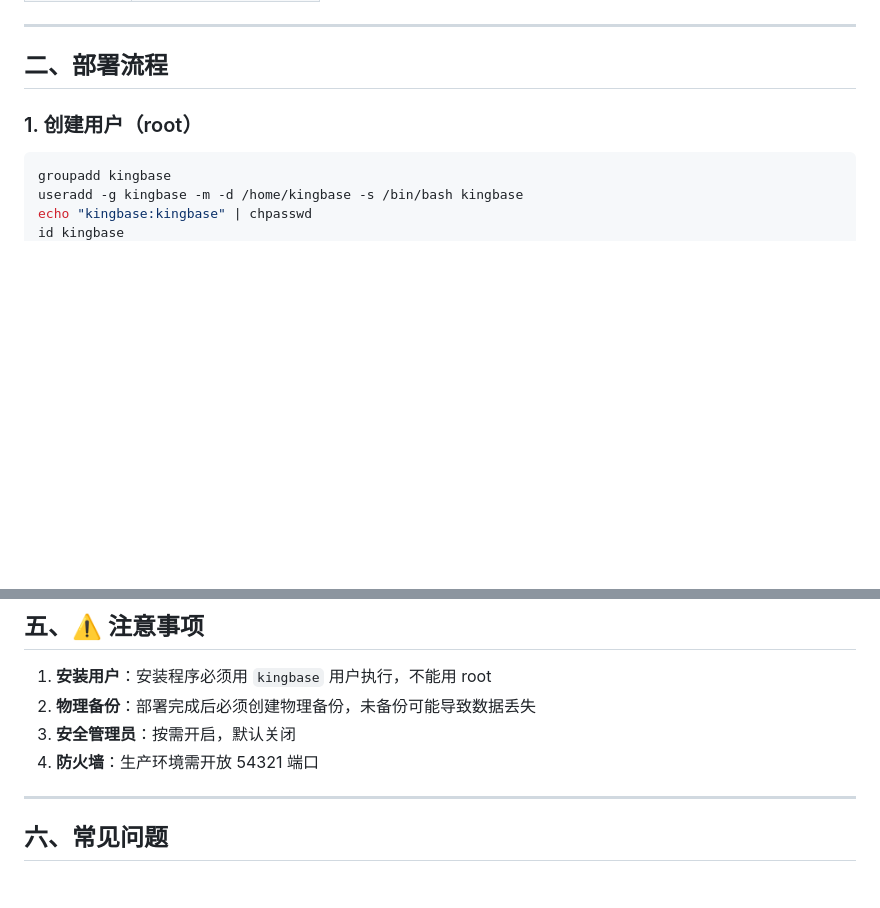
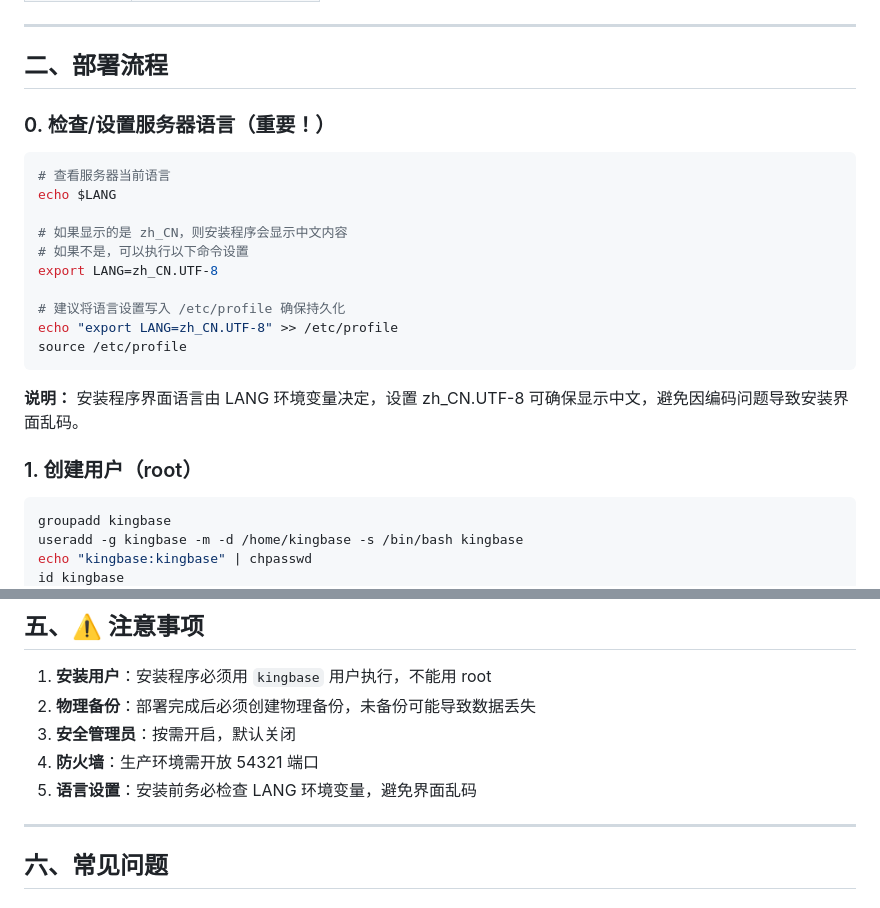
Before and after one commit to hhhhhyz-11/ai-memory, a Markdown page: kingbase-v9r2c4/01-单机部署全流程-2026-04-07.md, 2 parts joined by grey strips. GitHub-like rendering; blank space fills up the shorter version.

Commit message:
添加服务器语言设置步骤

````diff
--- a/kingbase-v9r2c4/01-单机部署全流程-2026-04-07.md
+++ b/kingbase-v9r2c4/01-单机部署全流程-2026-04-07.md
@@ -25,6 +25,23 @@
 ---
 
 ## 二、部署流程
+
+### 0. 检查/设置服务器语言（重要！）
+
+```bash
+# 查看服务器当前语言
+echo $LANG
+
+# 如果显示的是 zh_CN，则安装程序会显示中文内容
+# 如果不是，可以执行以下命令设置
+export LANG=zh_CN.UTF-8
+
+# 建议将语言设置写入 /etc/profile 确保持久化
+echo "export LANG=zh_CN.UTF-8" >> /etc/profile
+source /etc/profile
+```
+
+**说明：** 安装程序界面语言由 LANG 环境变量决定，设置 zh_CN.UTF-8 可确保显示中文，避免因编码问题导致安装界面乱码。
 
 ### 1. 创建用户（root）
 
@@ -174,6 +191,7 @@ netstat -tlnp | grep 54321
 2. **物理备份**：部署完成后必须创建物理备份，未备份可能导致数据丢失
 3. **安全管理员**：按需开启，默认关闭
 4. **防火墙**：生产环境需开放 54321 端口
+5. **语言设置**：安装前务必检查 LANG 环境变量，避免界面乱码
 
 ---
 
````
